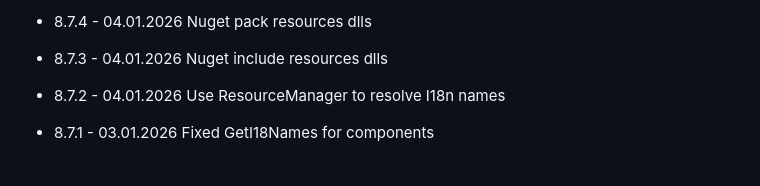
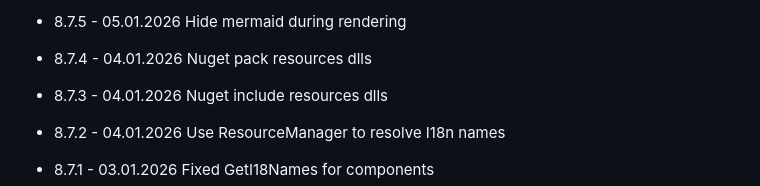
Before and after one commit to FrankPfattheicher/Stonehenge4, a Markdown page: ReleaseNotes4.md, the part around the change. GitHub-like rendering.

Commit message:
Release notes

```diff
--- a/ReleaseNotes4.md
+++ b/ReleaseNotes4.md
@@ -1,4 +1,5 @@
 
+* 8.7.5 - 05.01.2026 Hide mermaid during rendering
 * 8.7.4 - 04.01.2026 Nuget pack resources dlls
 * 8.7.3 - 04.01.2026 Nuget include resources dlls
 * 8.7.2 - 04.01.2026 Use ResourceManager to resolve I18n names
```
